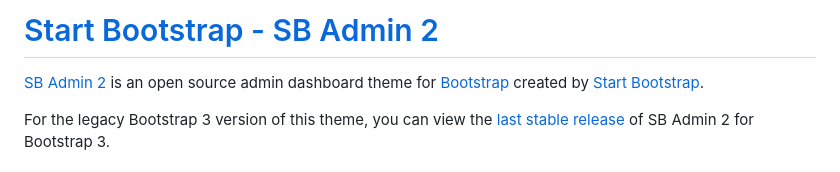
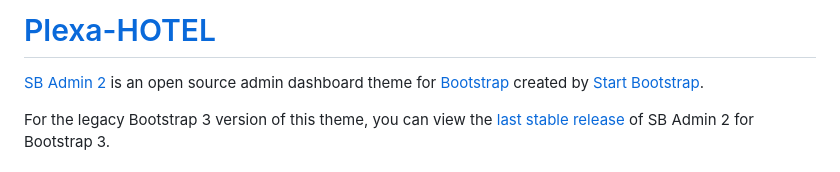
Before and after one commit to Bronkgameplays/Projecto-PlexaHotel, a Markdown page: README.md, the part around the change. Drawn GitHub-style.

```diff
--- a/README.md
+++ b/README.md
@@ -1,4 +1,4 @@
-# [Start Bootstrap - SB Admin 2](https://startbootstrap.com/theme/sb-admin-2/)
+# [Plexa-HOTEL](https://startbootstrap.com/theme/sb-admin-2/)
 
 [SB Admin 2](https://startbootstrap.com/theme/sb-admin-2/) is an open source admin dashboard theme for [Bootstrap](https://getbootstrap.com/) created by [Start Bootstrap](https://startbootstrap.com/).
 
```
